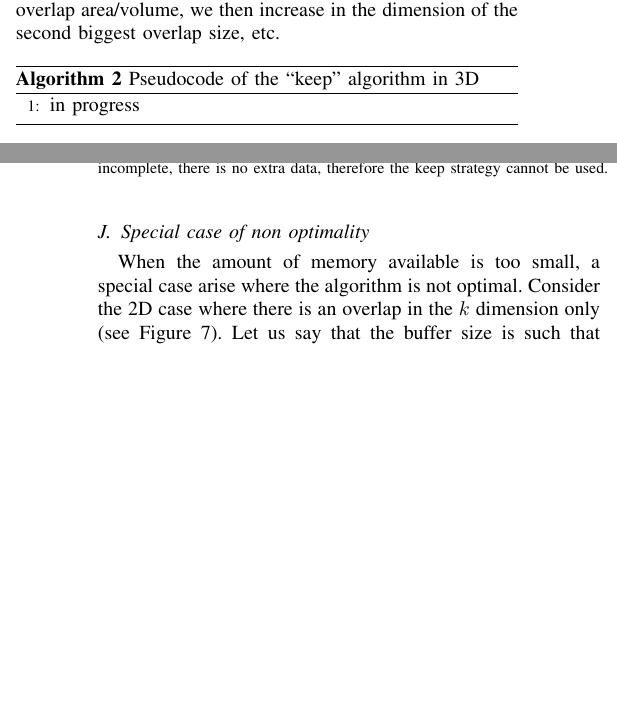
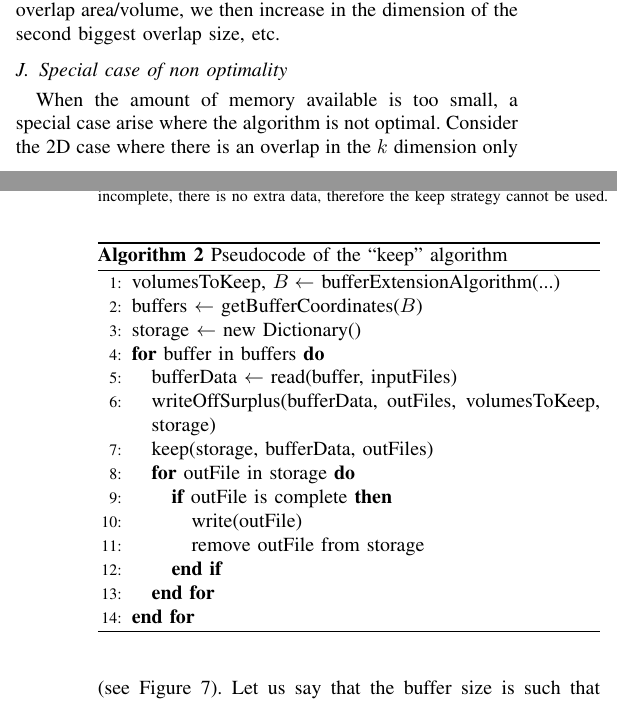
Before and after one commit to big-data-lab-team/paper-repartition, a LaTeX paper (algorithm_paper.tex): two parts of the columns of pages 5 and 6 of 11, joined at a grey line, cut so that both start at the same text, the shorter picture padded with empty space. Compiled offline with pdfLaTeX; a missing font is replaced by an installed copy or a similar font; a LaTeX package or settings file that is missing is left out.

Commit message:
keep algorithm

```diff
--- a/algorithm_paper.tex
+++ b/algorithm_paper.tex
@@ -299,12 +299,25 @@ Again, if we can stretch the buffer such that $B_x = R_x$ in the dimension $x$ o
 \end{figure*}
 
 \begin{algorithm}[h]
-  \caption{Pseudocode of the ``keep" algorithm in 3D}
+  \caption{Pseudocode of the ``keep" algorithm}
 
   \begin{algorithmic}[1]
-  \STATE in progress
+  \STATE volumesToKeep, $B \leftarrow$ bufferExtensionAlgorithm(...)
+  \STATE buffers $\leftarrow$ getBufferCoordinates($B$)
+  \STATE storage $\leftarrow$ new Dictionary()
+  \FOR {buffer in buffers}
+    \STATE bufferData $\leftarrow$ read(buffer, inputFiles)
+    \STATE writeOffSurplus(bufferData, outFiles, volumesToKeep, storage)
+    \STATE keep(storage, bufferData, outFiles)
+    \FOR {outFile in storage}
+      \IF {outFile is complete}
+        \STATE write(outFile)
+        \STATE remove outFile from storage
+      \ENDIF
+    \ENDFOR
+  \ENDFOR
   \end{algorithmic}
-  \label{algo:keep_algorithm_3D}
+  \label{algo:keep_algorithm}
 
 \end{algorithm}
 
```
Also changed, not shown: algorithm_paper.pdf, algorithm_paper.tex (10 more changed lines), 4 other files.
